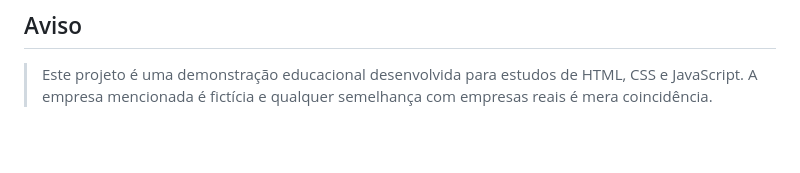
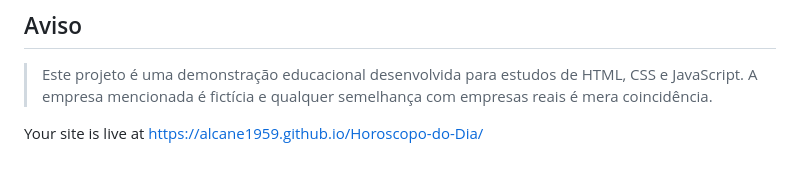
Before and after one commit to alcane1959/Horoscopo-do-Dia, a Markdown page: README.md, the part around the change. Rendered like a GitHub page; blank space fills up the shorter version.

Commit message:
Update README with live site URL
Added live site link to the README.

```diff
--- a/README.md
+++ b/README.md
@@ -189,3 +189,5 @@ O conteúdo é fictício, satírico e voltado ao entretenimento. Ele não deve s
 ## Aviso
 
 > Este projeto é uma demonstração educacional desenvolvida para estudos de HTML, CSS e JavaScript. A empresa mencionada é fictícia e qualquer semelhança com empresas reais é mera coincidência.
+
+Your site is live at https://alcane1959.github.io/Horoscopo-do-Dia/
```
